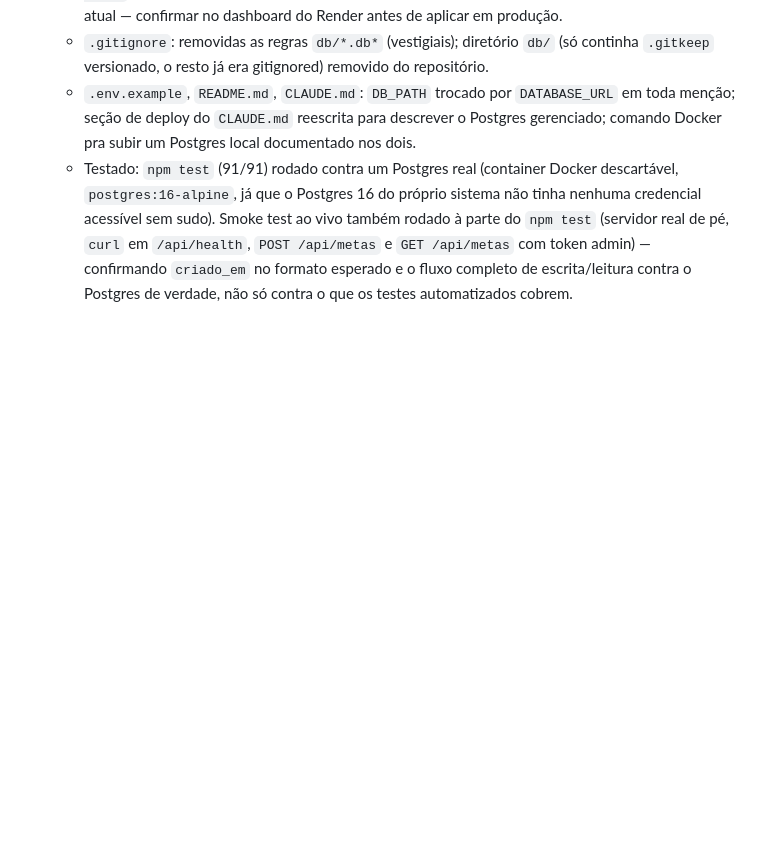
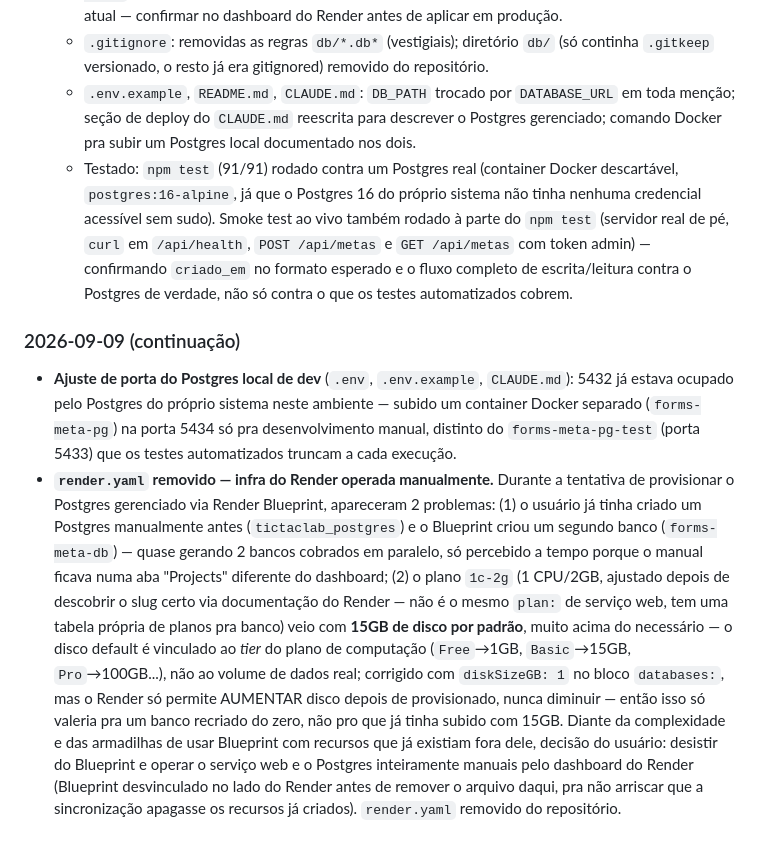
Before and after one commit to TaticaContabilidade/forms-meta, a Markdown page: CHANGELOG.md, the part around the change. Drawn GitHub-style; blank space fills up the shorter version.

```diff
--- a/CHANGELOG.md
+++ b/CHANGELOG.md
@@ -1037,3 +1037,34 @@ seguem só no histórico do `git log`.
     com token admin) — confirmando `criado_em` no formato esperado e o
     fluxo completo de escrita/leitura contra o Postgres de verdade, não
     só contra o que os testes automatizados cobrem.
+
+### 2026-09-09 (continuação)
+
+- **Ajuste de porta do Postgres local de dev** (`.env`, `.env.example`,
+  `CLAUDE.md`): 5432 já estava ocupado pelo Postgres do próprio sistema
+  neste ambiente — subido um container Docker separado (`forms-meta-pg`)
+  na porta 5434 só pra desenvolvimento manual, distinto do
+  `forms-meta-pg-test` (porta 5433) que os testes automatizados truncam a
+  cada execução.
+- **`render.yaml` removido — infra do Render operada manualmente.**
+  Durante a tentativa de provisionar o Postgres gerenciado via Render
+  Blueprint, apareceram 2 problemas: (1) o usuário já tinha criado um
+  Postgres manualmente antes (`tictaclab_postgres`) e o Blueprint criou um
+  segundo banco (`forms-meta-db`) — quase gerando 2 bancos cobrados em
+  paralelo, só percebido a tempo porque o manual ficava numa aba
+  "Projects" diferente do dashboard; (2) o plano `1c-2g` (1 CPU/2GB,
+  ajustado depois de descobrir o slug certo via documentação do Render —
+  não é o mesmo `plan:` de serviço web, tem uma tabela própria de planos
+  pra banco) veio com **15GB de disco por padrão**, muito acima do
+  necessário — o disco default é vinculado ao *tier* do plano de
+  computação (`Free`→1GB, `Basic`→15GB, `Pro`→100GB...), não ao volume de
+  dados real; corrigido com `diskSizeGB: 1` no bloco `databases:`, mas o
+  Render só permite AUMENTAR disco depois de provisionado, nunca diminuir
+  — então isso só valeria pra um banco recriado do zero, não pro que já
+  tinha subido com 15GB. Diante da complexidade e das armadilhas de usar
+  Blueprint com recursos que já existiam fora dele, decisão do usuário:
+  desistir do Blueprint e operar o serviço web e o Postgres inteiramente
+  manuais pelo dashboard do Render (Blueprint desvinculado no lado do
+  Render antes de remover o arquivo daqui, pra não arriscar que a
+  sincronização apagasse os recursos já criados). `render.yaml` removido
+  do repositório.
```
Also changed, not shown: CLAUDE.md (+23 -11 lines).
